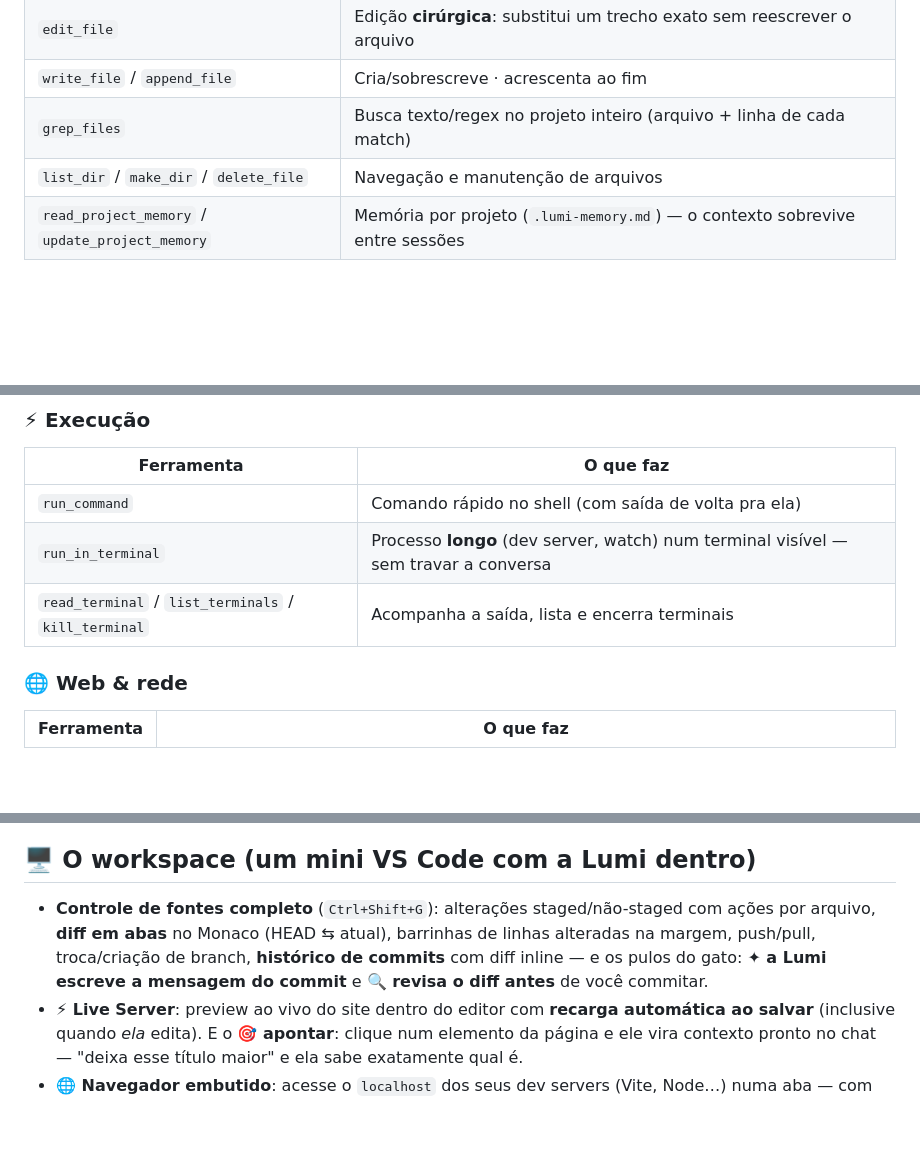
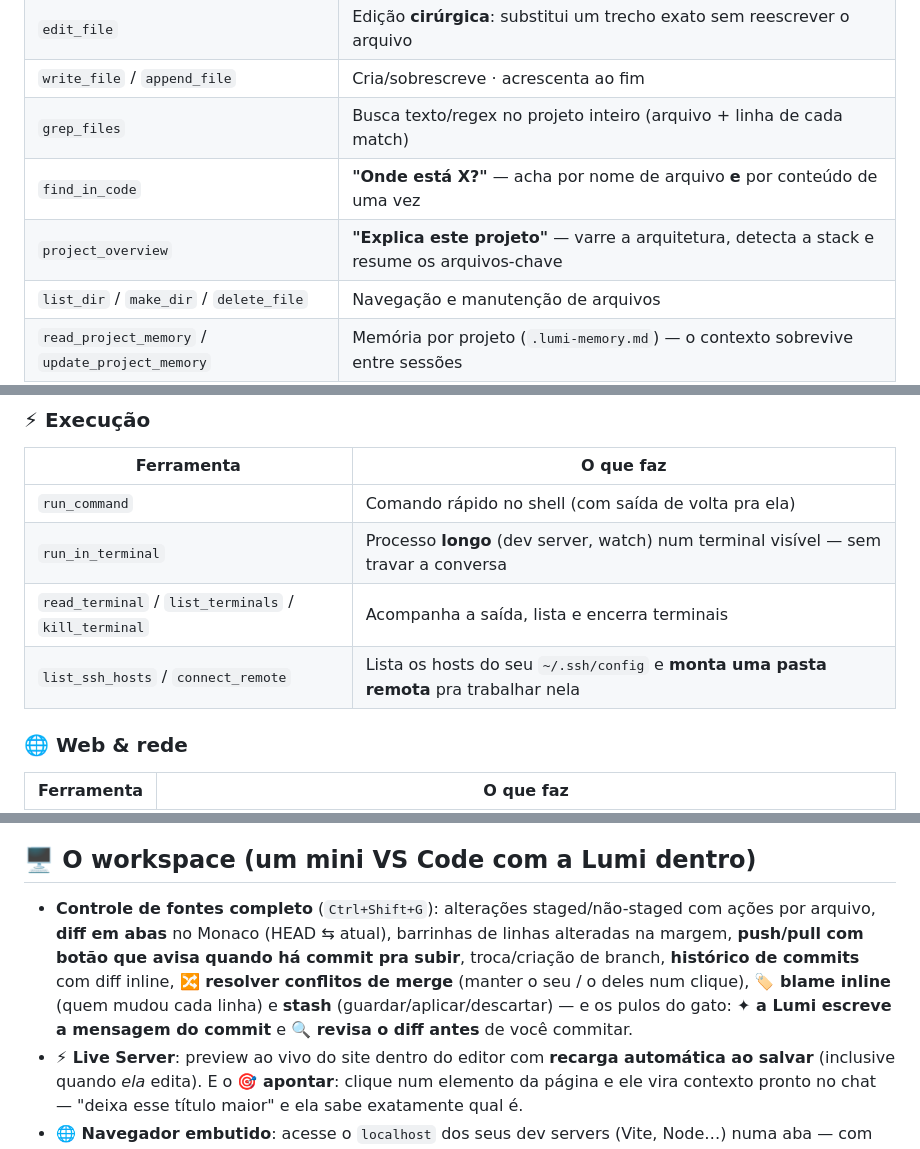
Before and after one commit to thomasnrs/Lumi_Agent, a Markdown page: README.md, 3 parts joined by grey strips. Rendered like a GitHub page; blank space fills up the shorter version.

Commit message:
README: documenta as features novas (git avancado, drag-drop, project_overview, find_in_code)
- Workspace: conflitos de merge, blame inline, stash e push que avisa
  quando ha commit pra subir; bullet de "arrastar pra dentro" (drop do SO,
  envia pro servidor se remoto).
- Tabela de ferramentas: find_in_code ("onde esta X"), project_overview
  ("explica este projeto") e list_ssh_hosts/connect_remote.

Co-Authored-By: Claude Opus 4.8 (1M context) <noreply@anthropic.com>

```diff
--- a/README.md
+++ b/README.md
@@ -58,6 +58,8 @@ A Lumi decide quando usar cada ferramenta. Tudo passa pelo **sistema de permiss
 | `edit_file` | Edição **cirúrgica**: substitui um trecho exato sem reescrever o arquivo |
 | `write_file` / `append_file` | Cria/sobrescreve · acrescenta ao fim |
 | `grep_files` | Busca texto/regex no projeto inteiro (arquivo + linha de cada match) |
+| `find_in_code` | **"Onde está X?"** — acha por nome de arquivo **e** por conteúdo de uma vez |
+| `project_overview` | **"Explica este projeto"** — varre a arquitetura, detecta a stack e resume os arquivos-chave |
 | `list_dir` / `make_dir` / `delete_file` | Navegação e manutenção de arquivos |
 | `read_project_memory` / `update_project_memory` | Memória por projeto (`.lumi-memory.md`) — o contexto sobrevive entre sessões |
 
@@ -67,6 +69,7 @@ A Lumi decide quando usar cada ferramenta. Tudo passa pelo **sistema de permiss
 | `run_command` | Comando rápido no shell (com saída de volta pra ela) |
 | `run_in_terminal` | Processo **longo** (dev server, watch) num terminal visível — sem travar a conversa |
 | `read_terminal` / `list_terminals` / `kill_terminal` | Acompanha a saída, lista e encerra terminais |
+| `list_ssh_hosts` / `connect_remote` | Lista os hosts do seu `~/.ssh/config` e **monta uma pasta remota** pra trabalhar nela |
 
 ### 🌐 Web & rede
 | Ferramenta | O que faz |
@@ -116,7 +119,7 @@ Plugue servidores MCP externos (GitHub, bancos, o que quiser) — as ferramentas
 
 ## 🖥️ O workspace (um mini VS Code com a Lumi dentro)
 
-- **Controle de fontes completo** (`Ctrl+Shift+G`): alterações staged/não-staged com ações por arquivo, **diff em abas** no Monaco (HEAD ⇆ atual), barrinhas de linhas alteradas na margem, push/pull, troca/criação de branch, **histórico de commits** com diff inline — e os pulos do gato: **✦ a Lumi escreve a mensagem do commit** e **🔍 revisa o diff antes** de você commitar.
+- **Controle de fontes completo** (`Ctrl+Shift+G`): alterações staged/não-staged com ações por arquivo, **diff em abas** no Monaco (HEAD ⇆ atual), barrinhas de linhas alteradas na margem, **push/pull com botão que avisa quando há commit pra subir**, troca/criação de branch, **histórico de commits** com diff inline, **🔀 resolver conflitos de merge** (manter o seu / o deles num clique), **🏷️ blame inline** (quem mudou cada linha) e **stash** (guardar/aplicar/descartar) — e os pulos do gato: **✦ a Lumi escreve a mensagem do commit** e **🔍 revisa o diff antes** de você commitar.
 - **⚡ Live Server**: preview ao vivo do site dentro do editor com **recarga automática ao salvar** (inclusive quando *ela* edita). E o **🎯 apontar**: clique num elemento da página e ele vira contexto pronto no chat — "deixa esse título maior" e ela sabe exatamente qual é.
 - **🌐 Navegador embutido**: acesse o `localhost` dos seus dev servers (Vite, Node…) numa aba — com 🎯 apontar e um badge de **erros do console** que manda tudo pra Lumi corrigir.
 - **🐳 Docker integrado**: aba com containers ao vivo (iniciar/parar/logs/shell direto no terminal), barra **docker-compose** (up/down/logs) — e ela *sabe* se Docker/WSL estão disponíveis na máquina.
```
Also changed, not shown: other parts of README.md (+1 -0 lines).
